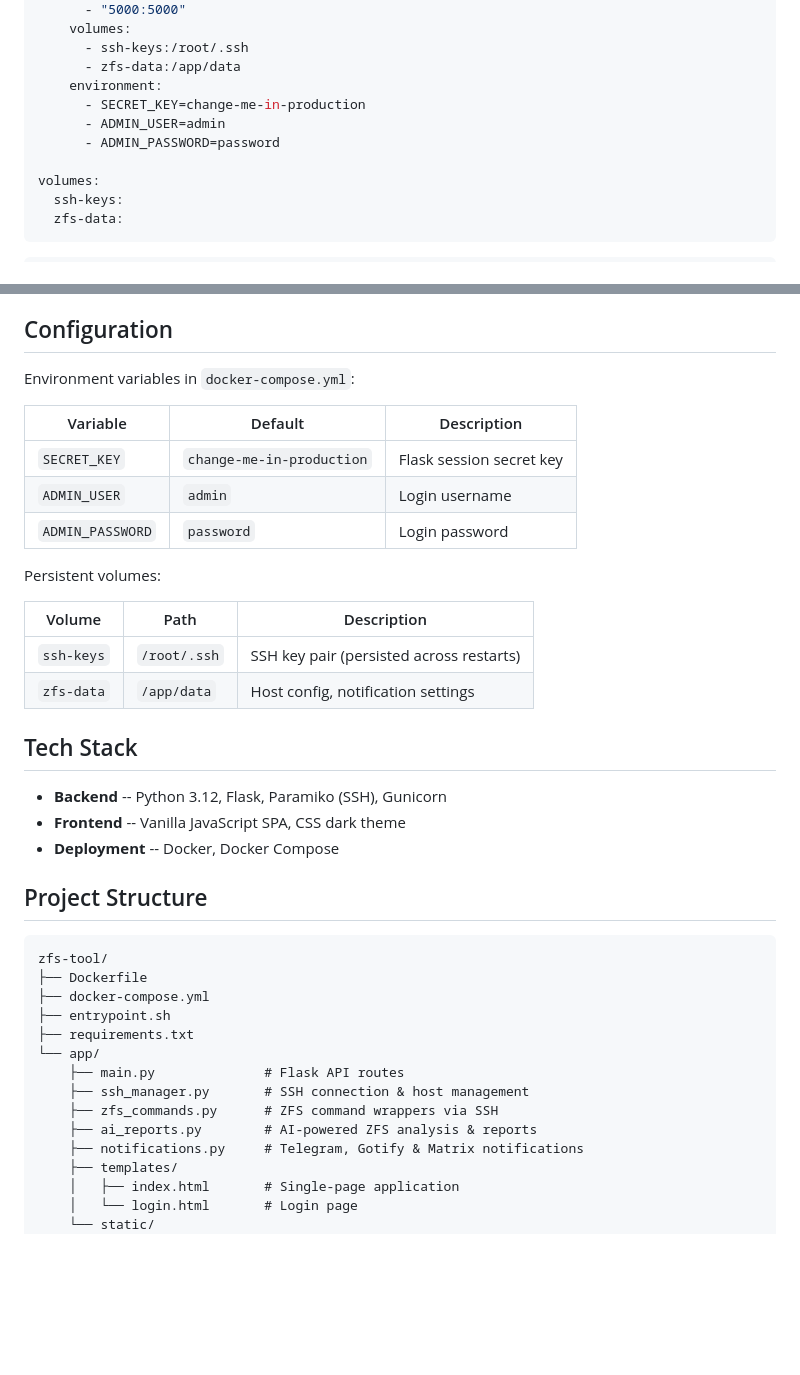
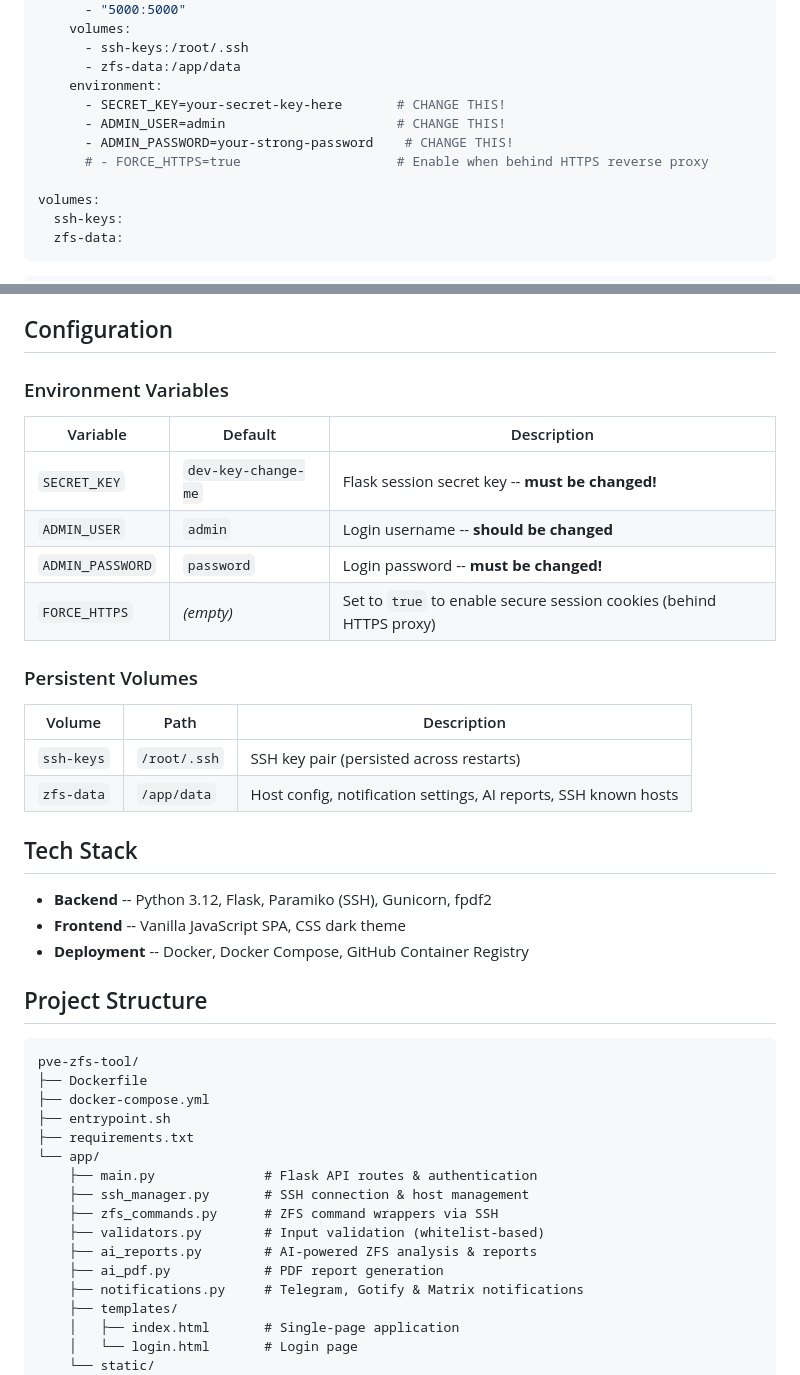
Before and after one commit to onlinecrash24/pve-zfs-tool, a Markdown page: README.md, 2 parts joined by grey strips. Drawn GitHub-style; blank space fills up the shorter version.

````diff
--- a/README.md
+++ b/README.md
@@ -100,9 +109,10 @@ services:
       - ssh-keys:/root/.ssh
       - zfs-data:/app/data
     environment:
-      - SECRET_KEY=change-me-in-production
-      - ADMIN_USER=admin
-      - ADMIN_PASSWORD=password
+      - SECRET_KEY=your-secret-key-here       # CHANGE THIS!
+      - ADMIN_USER=admin                      # CHANGE THIS!
+      - ADMIN_PASSWORD=your-strong-password    # CHANGE THIS!
+      # - FORCE_HTTPS=true                    # Enable when behind HTTPS reverse proxy
 
 volumes:
   ssh-keys:
@@ -162,40 +206,43 @@ Open the web UI at `http://DOCKER-HOST-IP:5000` -- Default login: `admin` / `pas
 
 ## Configuration
 
-Environment variables in `docker-compose.yml`:
+### Environment Variables
 
 | Variable | Default | Description |
 |----------|---------|-------------|
-| `SECRET_KEY` | `change-me-in-production` | Flask session secret key |
-| `ADMIN_USER` | `admin` | Login username |
-| `ADMIN_PASSWORD` | `password` | Login password |
+| `SECRET_KEY` | `dev-key-change-me` | Flask session secret key -- **must be changed!** |
+| `ADMIN_USER` | `admin` | Login username -- **should be changed** |
+| `ADMIN_PASSWORD` | `password` | Login password -- **must be changed!** |
+| `FORCE_HTTPS` | *(empty)* | Set to `true` to enable secure session cookies (behind HTTPS proxy) |
 
-Persistent volumes:
+### Persistent Volumes
 
 | Volume | Path | Description |
 |--------|------|-------------|
 | `ssh-keys` | `/root/.ssh` | SSH key pair (persisted across restarts) |
-| `zfs-data` | `/app/data` | Host config, notification settings |
+| `zfs-data` | `/app/data` | Host config, notification settings, AI reports, SSH known hosts |
 
 ## Tech Stack
 
-- **Backend** -- Python 3.12, Flask, Paramiko (SSH), Gunicorn
+- **Backend** -- Python 3.12, Flask, Paramiko (SSH), Gunicorn, fpdf2
 - **Frontend** -- Vanilla JavaScript SPA, CSS dark theme
-- **Deployment** -- Docker, Docker Compose
+- **Deployment** -- Docker, Docker Compose, GitHub Container Registry
 
 ## Project Structure
 
 ```
-zfs-tool/
+pve-zfs-tool/
 ├── Dockerfile
 ├── docker-compose.yml
 ├── entrypoint.sh
 ├── requirements.txt
 └── app/
-    ├── main.py              # Flask API routes
+    ├── main.py              # Flask API routes & authentication
     ├── ssh_manager.py       # SSH connection & host management
     ├── zfs_commands.py      # ZFS command wrappers via SSH
+    ├── validators.py        # Input validation (whitelist-based)
     ├── ai_reports.py        # AI-powered ZFS analysis & reports
+    ├── ai_pdf.py            # PDF report generation
     ├── notifications.py     # Telegram, Gotify & Matrix notifications
     ├── templates/
     │   ├── index.html       # Single-page application
````
Also changed, not shown: other parts of README.md (+45 -2 lines).
